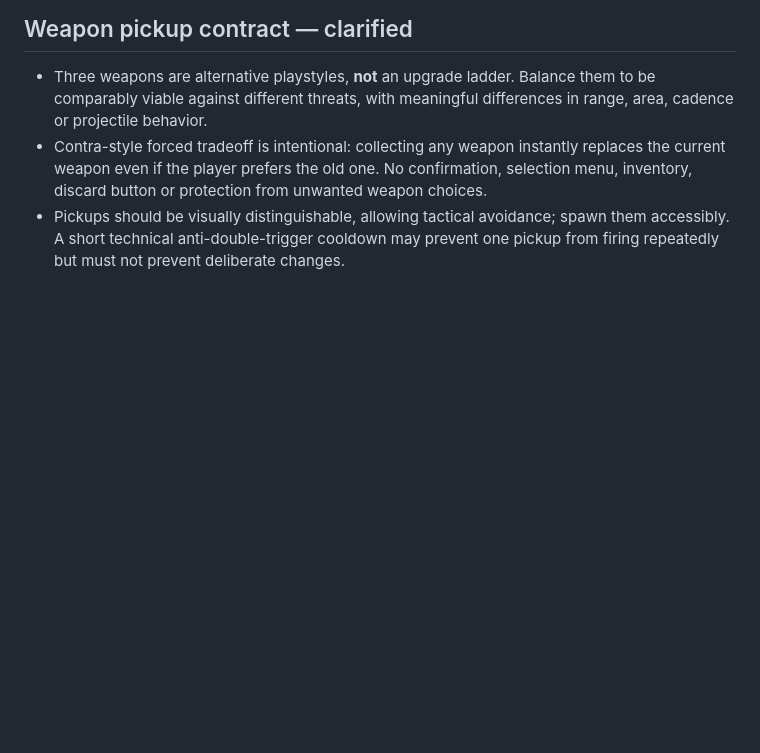
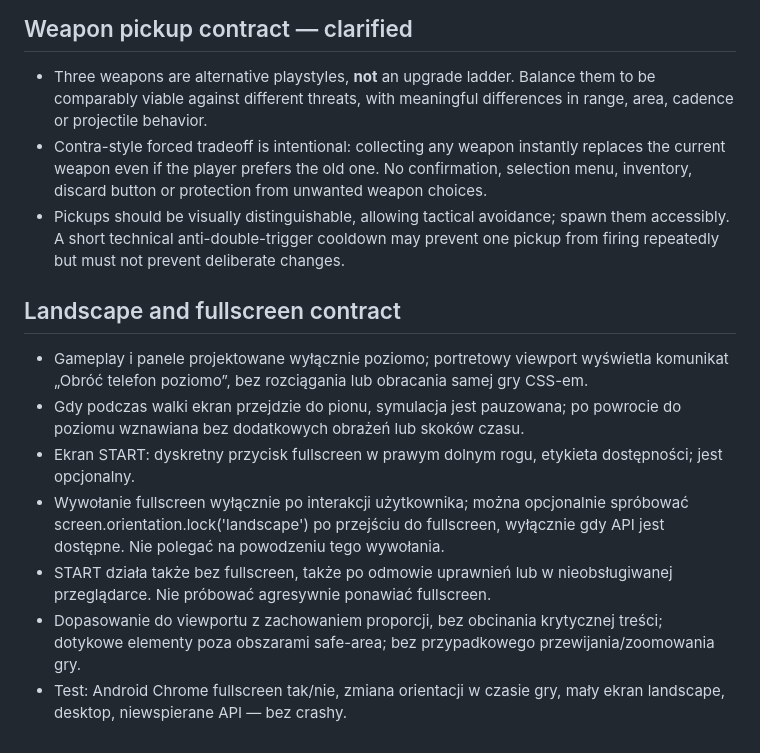
Before and after one commit to lukaszpeciak91-sys/klusoczlek, a Markdown page: docs/GAME_DESIGN.md, the part around the change. GitHub-like rendering; blank space fills up the shorter version.

Commit message:
docs: define landscape and fullscreen baseline (docs/GAME_DESIGN.md)

```diff
--- a/docs/GAME_DESIGN.md
+++ b/docs/GAME_DESIGN.md
@@ -53,3 +53,12 @@ Brak zaawansowanego pathfindingu. Przeszkody nie mogą blokować hord w nieskoń
 - Three weapons are alternative playstyles, **not** an upgrade ladder. Balance them to be comparably viable against different threats, with meaningful differences in range, area, cadence or projectile behavior.
 - Contra-style forced tradeoff is intentional: collecting any weapon instantly replaces the current weapon even if the player prefers the old one. No confirmation, selection menu, inventory, discard button or protection from unwanted weapon choices.
 - Pickups should be visually distinguishable, allowing tactical avoidance; spawn them accessibly. A short technical anti-double-trigger cooldown may prevent one pickup from firing repeatedly but must not prevent deliberate changes.
+
+## Landscape and fullscreen contract
+- Gameplay i panele projektowane wyłącznie poziomo; portretowy viewport wyświetla komunikat „Obróć telefon poziomo”, bez rozciągania lub obracania samej gry CSS-em.
+- Gdy podczas walki ekran przejdzie do pionu, symulacja jest pauzowana; po powrocie do poziomu wznawiana bez dodatkowych obrażeń lub skoków czasu.
+- Ekran START: dyskretny przycisk fullscreen w prawym dolnym rogu, etykieta dostępności; jest opcjonalny.
+- Wywołanie fullscreen wyłącznie po interakcji użytkownika; można opcjonalnie spróbować screen.orientation.lock('landscape') po przejściu do fullscreen, wyłącznie gdy API jest dostępne. Nie polegać na powodzeniu tego wywołania.
+- START działa także bez fullscreen, także po odmowie uprawnień lub w nieobsługiwanej przeglądarce. Nie próbować agresywnie ponawiać fullscreen.
+- Dopasowanie do viewportu z zachowaniem proporcji, bez obcinania krytycznej treści; dotykowe elementy poza obszarami safe-area; bez przypadkowego przewijania/zoomowania gry.
+- Test: Android Chrome fullscreen tak/nie, zmiana orientacji w czasie gry, mały ekran landscape, desktop, niewspierane API — bez crashy.
```
